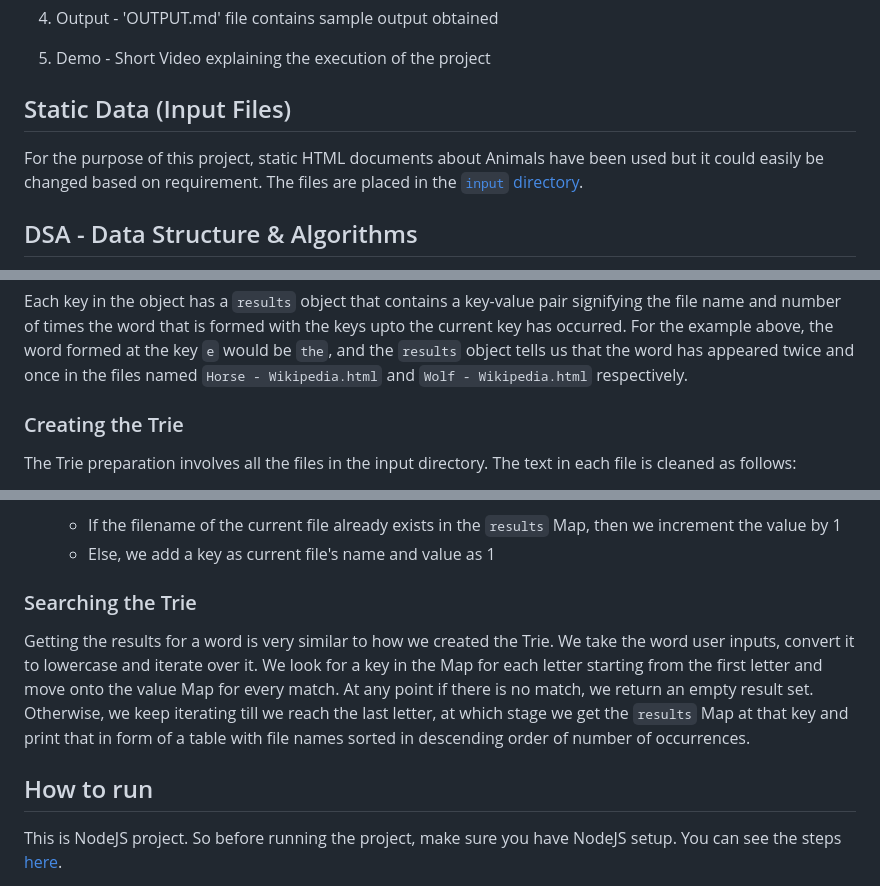
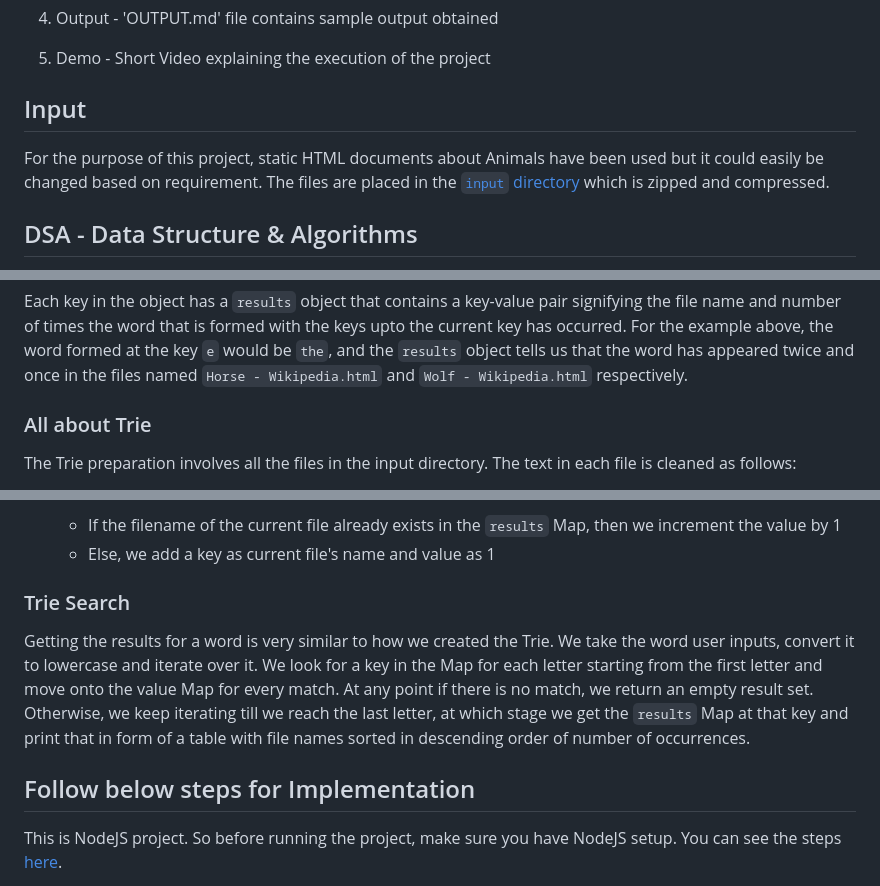
Before and after one commit to mehtajeet97/Search_Engine, a Markdown page: README.md, 3 parts joined by grey strips. Drawn GitHub-style.

```diff
--- a/README.md
+++ b/README.md
@@ -14,9 +14,9 @@ Basic NodeJS word search engine uses Trie as a Data Structure implemented using
 
 5. Demo - Short Video explaining the execution of the project
 
-## Static Data (Input Files)
+## Input
 
-For the purpose of this project, static HTML documents about Animals have been used but it could easily be changed based on requirement. The files are placed in the [`input` directory](./input/).
+For the purpose of this project, static HTML documents about Animals have been used but it could easily be changed based on requirement. The files are placed in the [`input` directory](./input/) which is zipped and compressed.
 
 ## DSA - Data Structure & Algorithms
 
@@ -45,7 +45,7 @@ The data structure used for this project is a [Trie](https://en.wikipedia.org/wi
 
 Each key in the object has a `results` object that contains a key-value pair signifying the file name and number of times the word that is formed with the keys upto the current key has occurred. For the example above, the word formed at the key `e` would be `the`, and the `results` object tells us that the word has appeared twice and once in the files named `Horse - Wikipedia.html` and `Wolf - Wikipedia.html` respectively.
 
-### Creating the Trie
+### All about Trie
 
 The Trie preparation involves all the files in the input directory. The text in each file is cleaned as follows:
 
@@ -66,11 +66,11 @@ After this the list of words from the cleaned text for each file is added to the
    - If the filename of the current file already exists in the `results` Map, then we increment the value by 1
    - Else, we add a key as current file's name and value as 1
 
-### Searching the Trie
+### Trie Search
 
 Getting the results for a word is very similar to how we created the Trie. We take the word user inputs, convert it to lowercase and iterate over it. We look for a key in the Map for each letter starting from the first letter and move onto the value Map for every match. At any point if there is no match, we return an empty result set. Otherwise, we keep iterating till we reach the last letter, at which stage we get the `results` Map at that key and print that in form of a table with file names sorted in descending order of number of occurrences.
 
-## How to run
+## Follow below steps for Implementation
 
 This is NodeJS project. So before running the project, make sure you have NodeJS setup. You can see the steps [here](https://nodejs.org/en/).
 
```
